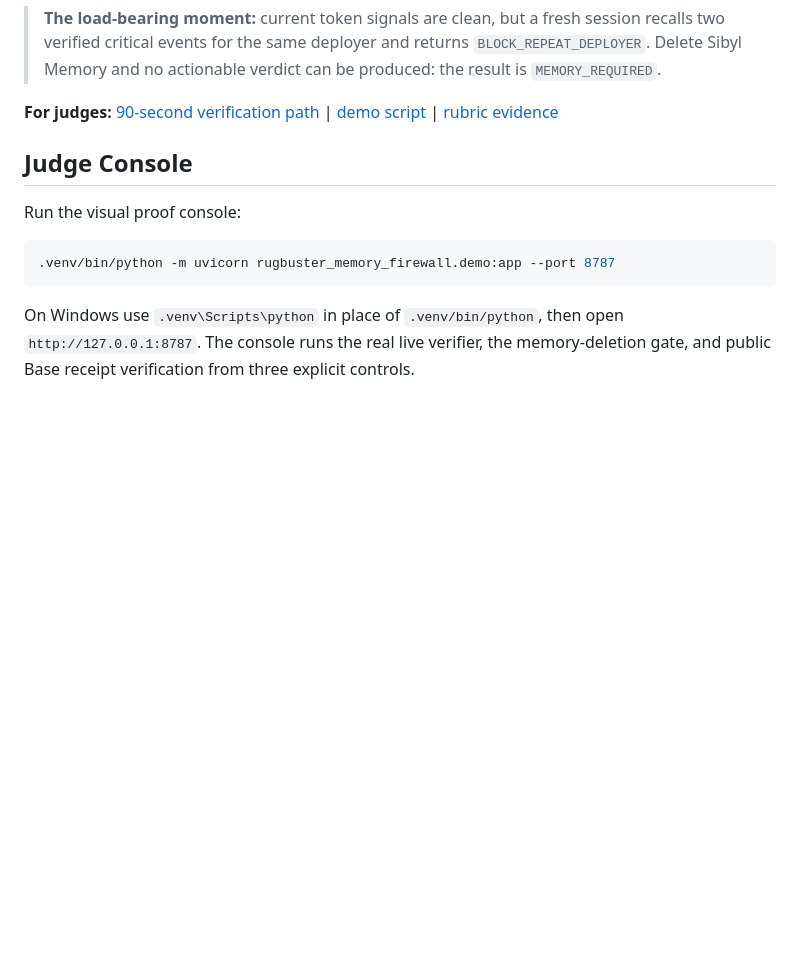
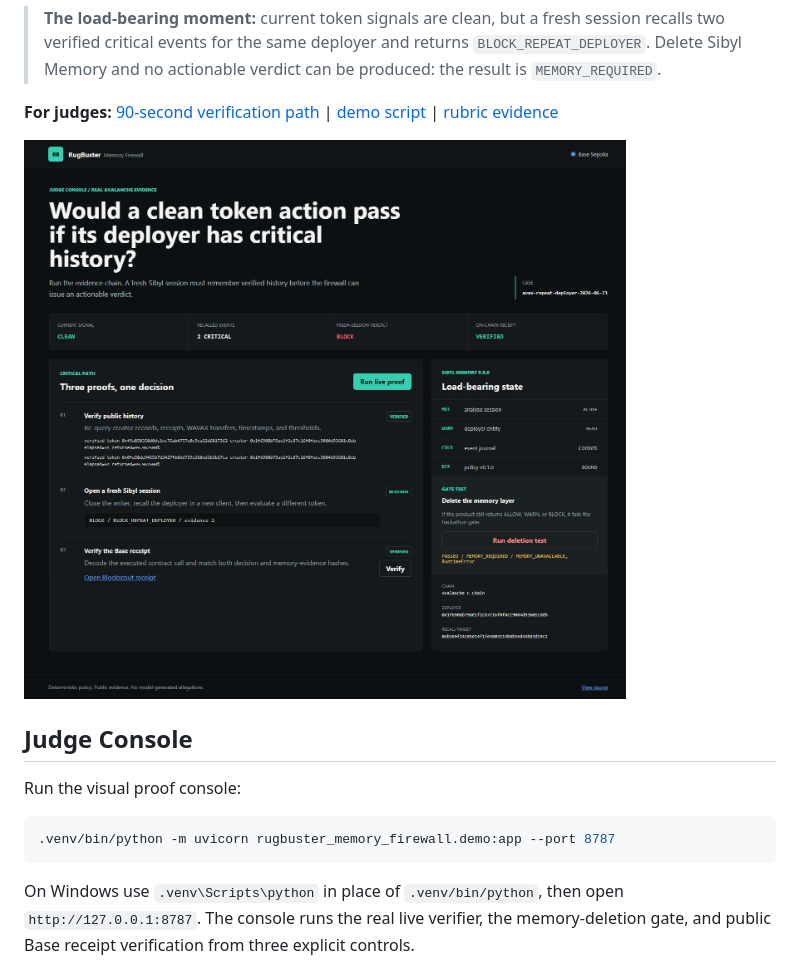
Before and after one commit to rugbusteraipatrol/rugbuster-memory-firewall, a Markdown page: README.md, the part around the change. GitHub-like rendering; pictures changed too: docs/assets/judge-console.jpg (added); blank space fills up the shorter version.

Commit message:
docs: show verified judge console

```diff
--- a/README.md
+++ b/README.md
@@ -18,6 +18,8 @@ receipt on Base Sepolia.
 > produced: the result is `MEMORY_REQUIRED`.
 
 **For judges:** [90-second verification path](JUDGE-GUIDE.md) | [demo script](docs/DEMO-SCRIPT.md) | [rubric evidence](docs/RUBRIC-MATRIX.md)
+
+![RugBuster Judge Console showing a clean current signal, recalled critical history, a BLOCK verdict, and a verified Base receipt](docs/assets/judge-console.jpg)
 
 ## Judge Console
 
```
